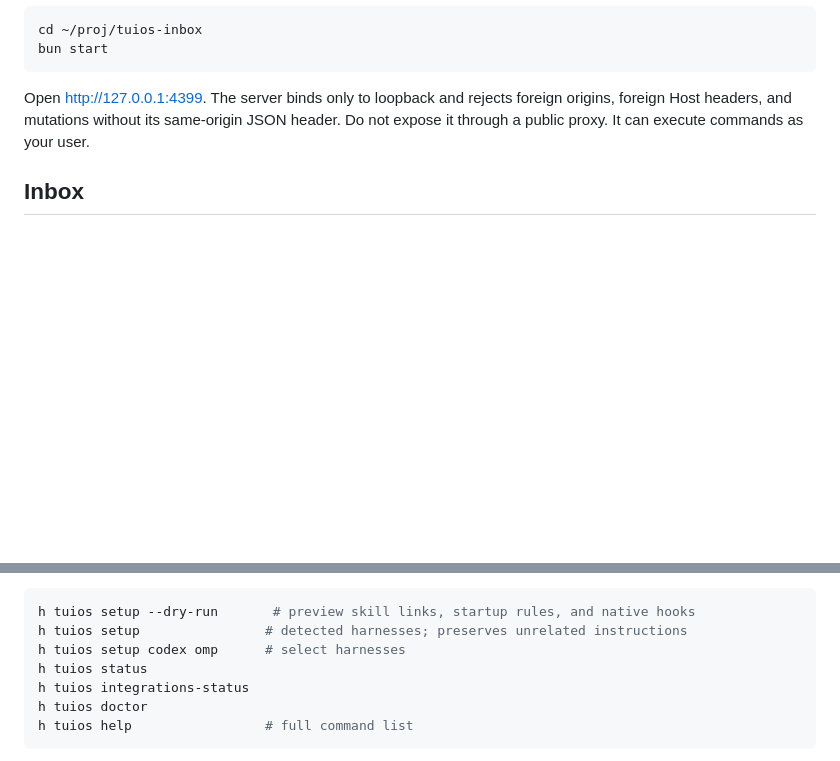
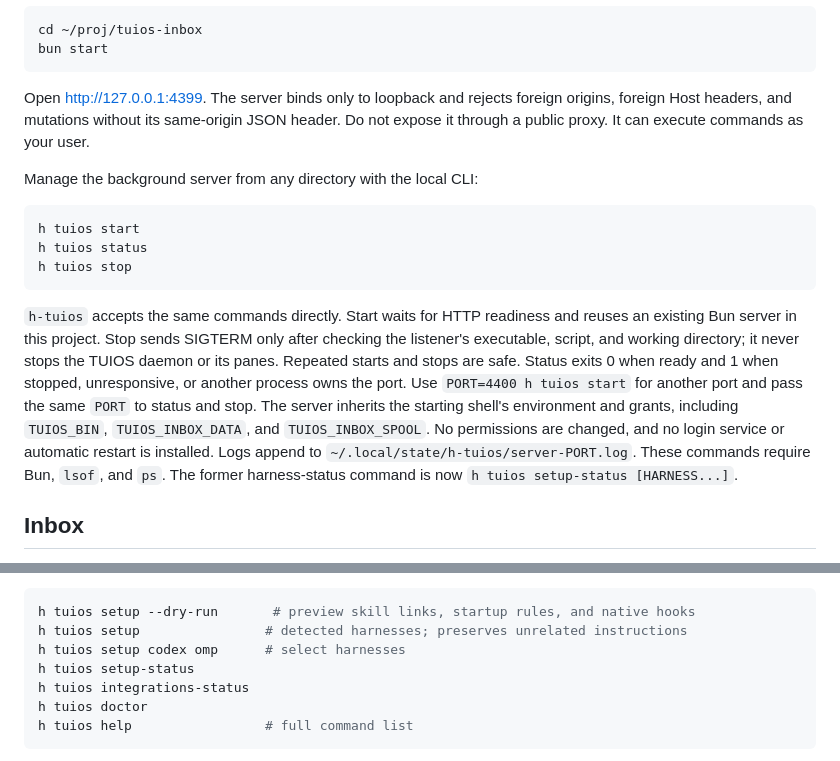
Before and after one commit to unixsuperhero/tuios-inbox, a Markdown page: README.md, 2 parts joined by grey strips. Rendered like a GitHub page; blank space fills up the shorter version.

Commit message:
Document h-tuios server lifecycle commands

````diff
--- a/README.md
+++ b/README.md
@@ -8,6 +8,26 @@ bun start
 ```
 
 Open http://127.0.0.1:4399. The server binds only to loopback and rejects foreign origins, foreign Host headers, and mutations without its same-origin JSON header. Do not expose it through a public proxy. It can execute commands as your user.
+
+Manage the background server from any directory with the local CLI:
+
+```sh
+h tuios start
+h tuios status
+h tuios stop
+```
+
+`h-tuios` accepts the same commands directly. Start waits for HTTP readiness and
+reuses an existing Bun server in this project. Stop sends SIGTERM only after
+checking the listener's executable, script, and working directory; it never
+stops the TUIOS daemon or its panes. Repeated starts and stops are safe. Status
+exits 0 when ready and 1 when stopped, unresponsive, or another process owns the
+port. Use `PORT=4400 h tuios start` for another port and pass the same `PORT` to
+status and stop. The server inherits the starting shell's environment and grants,
+including `TUIOS_BIN`, `TUIOS_INBOX_DATA`, and `TUIOS_INBOX_SPOOL`. No permissions
+are changed, and no login service or automatic restart is installed. Logs append
+to `~/.local/state/h-tuios/server-PORT.log`. These commands require Bun, `lsof`,
+and `ps`. The former harness-status command is now `h tuios setup-status [HARNESS...]`.
 
 ## Inbox
 
@@ -125,7 +145,7 @@ Native setup is managed by `~/bin/h-tuios`, independently of this app:
 h tuios setup --dry-run       # preview skill links, startup rules, and native hooks
 h tuios setup                # detected harnesses; preserves unrelated instructions
 h tuios setup codex omp      # select harnesses
-h tuios status
+h tuios setup-status
 h tuios integrations-status
 h tuios doctor
 h tuios help                 # full command list
````
